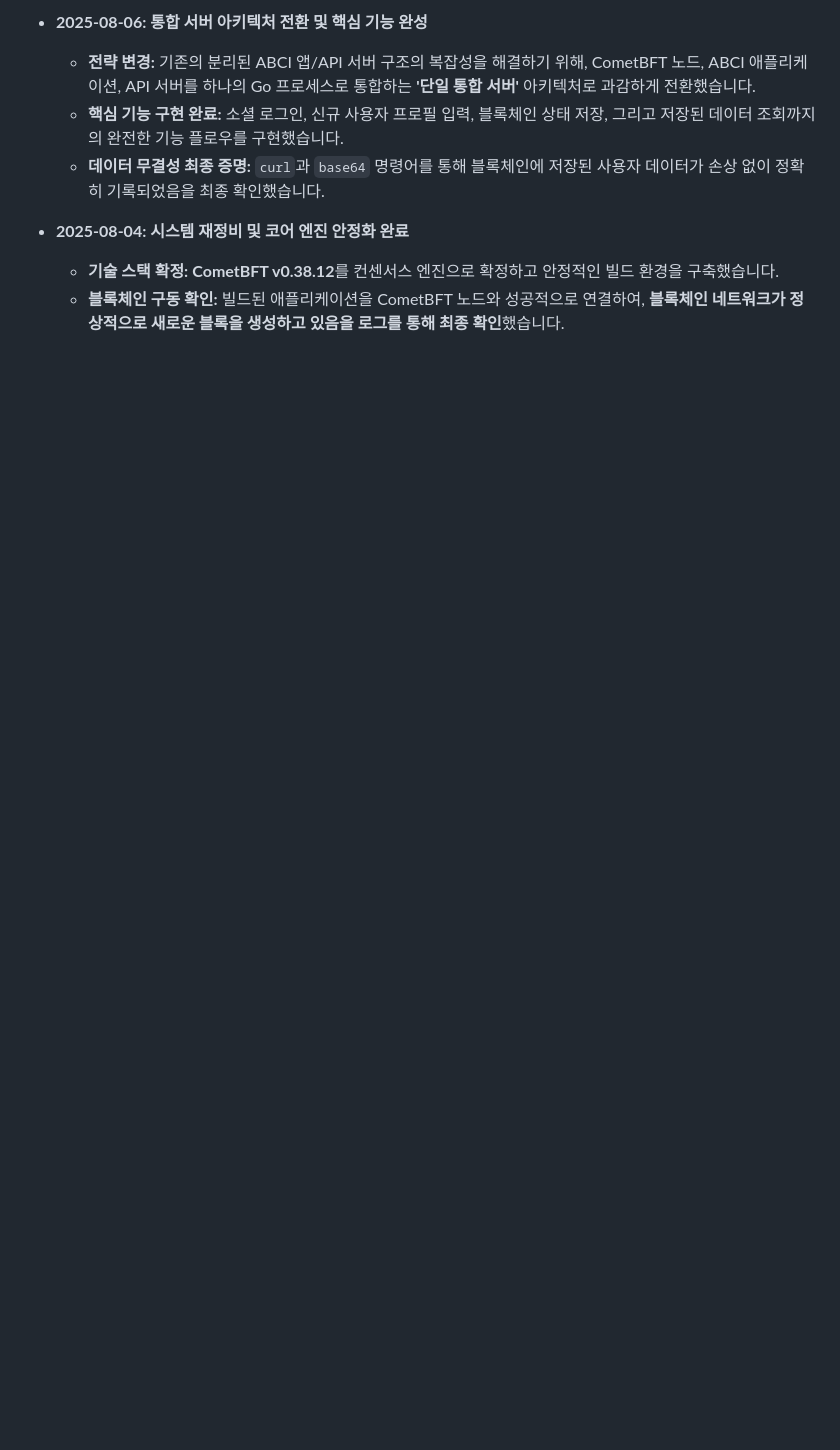
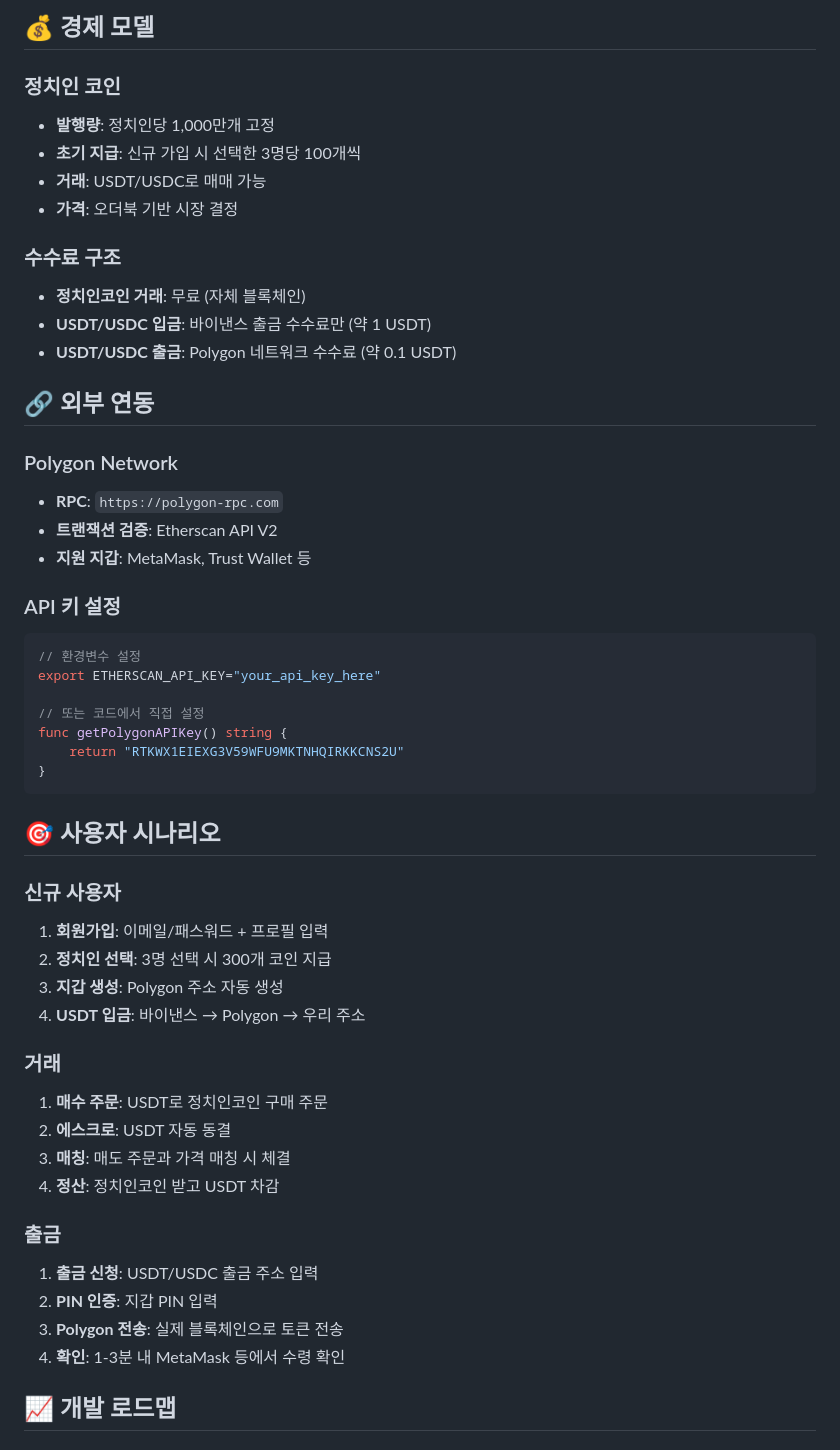
Before and after one commit to jclee286/politisian, a Markdown page: README.md, the part around one of its changes. Drawn GitHub-style; blank space fills up the shorter version.

````diff
--- a/README.md
+++ b/README.md
@@ -109,9 +141,54 @@
 
-*   **2025-08-06: 통합 서버 아키텍처 전환 및 핵심 기능 완성**
-    *   **전략 변경:** 기존의 분리된 ABCI 앱/API 서버 구조의 복잡성을 해결하기 위해, CometBFT 노드, ABCI 애플리케이션, API 서버를 하나의 Go 프로세스로 통합하는 **'단일 통합 서버'** 아키텍처로 과감하게 전환했습니다.
-    *   **핵심 기능 구현 완료:** 소셜 로그인, 신규 사용자 프로필 입력, 블록체인 상태 저장, 그리고 저장된 데이터 조회까지의 완전한 기능 플로우를 구현했습니다.
-    *   **데이터 무결성 최종 증명:** `curl`과 `base64` 명령어를 통해 블록체인에 저장된 사용자 데이터가 손상 없이 정확히 기록되었음을 최종 확인했습니다.
+## 💰 경제 모델
 
-*   **2025-08-04: 시스템 재정비 및 코어 엔진 안정화 완료**
-    *   **기술 스택 확정:** **CometBFT v0.38.12**를 컨센서스 엔진으로 확정하고 안정적인 빌드 환경을 구축했습니다.
-    *   **블록체인 구동 확인:** 빌드된 애플리케이션을 CometBFT 노드와 성공적으로 연결하여, **블록체인 네트워크가 정상적으로 새로운 블록을 생성하고 있음을 로그를 통해 최종 확인**했습니다.
+### 정치인 코인
+- **발행량**: 정치인당 1,000만개 고정
+- **초기 지급**: 신규 가입 시 선택한 3명당 100개씩
+- **거래**: USDT/USDC로 매매 가능
+- **가격**: 오더북 기반 시장 결정
+
+### 수수료 구조
+- **정치인코인 거래**: 무료 (자체 블록체인)
+- **USDT/USDC 입금**: 바이낸스 출금 수수료만 (약 1 USDT)
+- **USDT/USDC 출금**: Polygon 네트워크 수수료 (약 0.1 USDT)
+
+## 🔗 외부 연동
+
+### Polygon Network
+- **RPC**: `https://polygon-rpc.com`
+- **트랜잭션 검증**: Etherscan API V2
+- **지원 지갑**: MetaMask, Trust Wallet 등
+
+### API 키 설정
+```go
+// 환경변수 설정
+export ETHERSCAN_API_KEY="your_api_key_here"
+
+// 또는 코드에서 직접 설정
+func getPolygonAPIKey() string {
+    return "RTKWX1EIEXG3V59WFU9MKTNHQIRKKCNS2U"
+}
+```
+
+## 🎯 사용자 시나리오
+
+### 신규 사용자
+1. **회원가입**: 이메일/패스워드 + 프로필 입력
+2. **정치인 선택**: 3명 선택 시 300개 코인 지급
+3. **지갑 생성**: Polygon 주소 자동 생성
+4. **USDT 입금**: 바이낸스 → Polygon → 우리 주소
+
+### 거래
+1. **매수 주문**: USDT로 정치인코인 구매 주문
+2. **에스크로**: USDT 자동 동결
+3. **매칭**: 매도 주문과 가격 매칭 시 체결
+4. **정산**: 정치인코인 받고 USDT 차감
+
+### 출금
+1. **출금 신청**: USDT/USDC 출금 주소 입력
+2. **PIN 인증**: 지갑 PIN 입력
+3. **Polygon 전송**: 실제 블록체인으로 토큰 전송
+4. **확인**: 1-3분 내 MetaMask 등에서 수령 확인
+
+## 📈 개발 로드맵
+
````
Also changed, not shown: other parts of README.md (+165 -83 lines).
